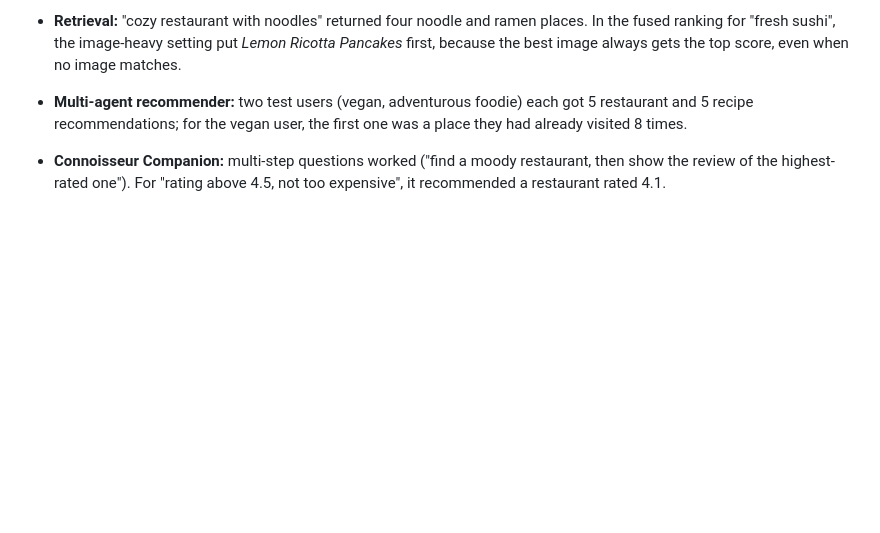
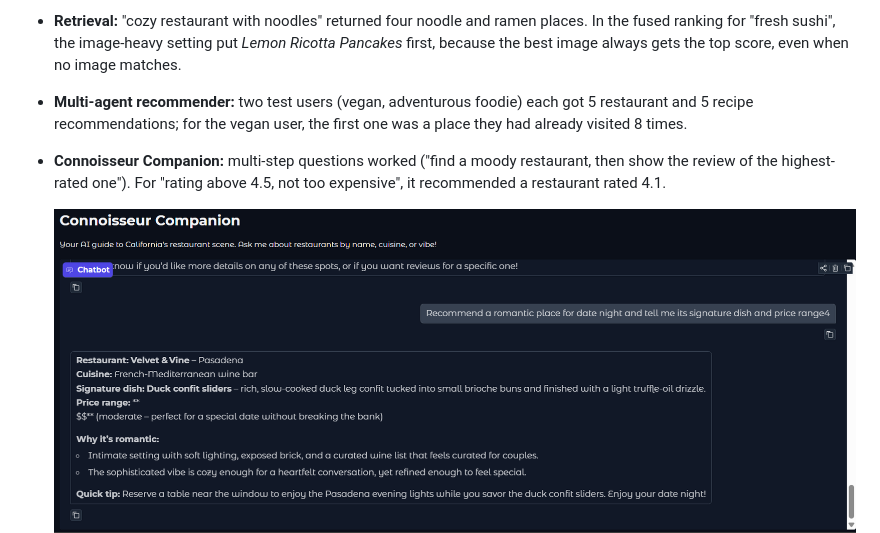
Before and after one commit to danezi/ibm-rag-agentic-ai-portfolio, a Markdown page: courses/10-capstone-project/README.md, the part around the change. Rendered like a GitHub page; pictures changed too: assets/screenshots/10-connoisseur-companion-date-night.png (added); blank space fills up the shorter version.

Commit message:
docs(course-10): add date-night screenshot

```diff
--- a/courses/10-capstone-project/README.md
+++ b/courses/10-capstone-project/README.md
@@ -47,6 +47,7 @@ flowchart LR
 - **Multi-agent recommender:** two test users (vegan, adventurous foodie) each got 5 restaurant and 5 recipe recommendations; for the vegan user, the first one was a place they had already visited 8 times.
 - **Connoisseur Companion:** multi-step questions worked ("find a moody restaurant, then show the review of the highest-rated one"). For "rating above 4.5, not too expensive", it recommended a restaurant rated 4.1.
 
+  ![Date-night recommendation with signature dish and price range](../../assets/screenshots/10-connoisseur-companion-date-night.png)
   ![The agent ignores the rating limit](../../assets/screenshots/10-connoisseur-companion-constraint.png)
 
 ## Key learnings
```
